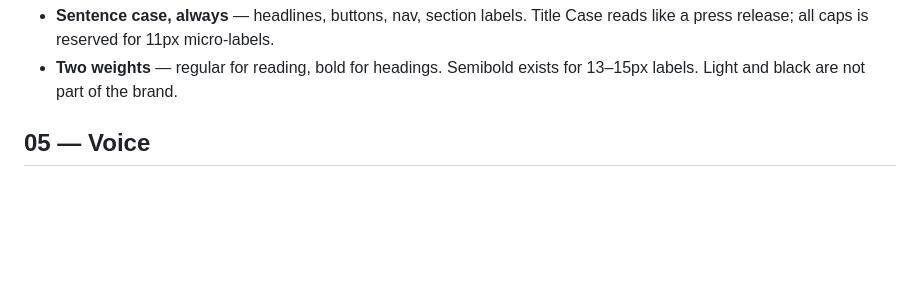
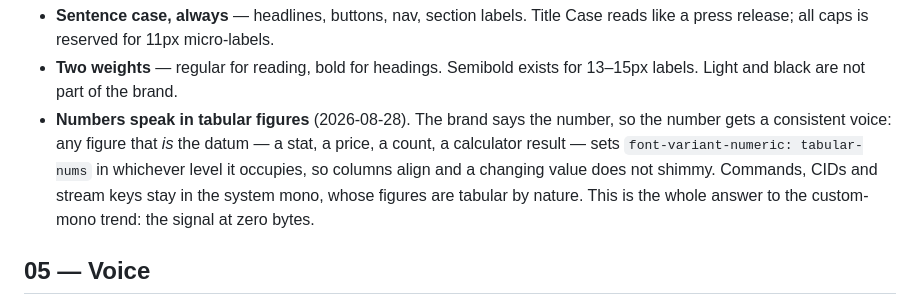
Before and after one commit to yegamble/vidra-branding, a Markdown page: guidelines/brand-guidelines.md, the part around the change. GitHub-like rendering; blank space fills up the shorter version.

Commit message:
brand: tabular figures are the number voice (C7)
Stats, prices, counts — any figure that is the datum — set tabular-nums in
whichever type level they occupy; commands and machine identifiers stay
system mono, whose figures are tabular by nature. Codifies the site's
shipped treatment (calculator, stat rows) as the brand rule. Decision
logged.

Co-Authored-By: Claude Fable 5 <noreply@anthropic.com>
Claude-Session: https://claude.ai/code/session_014tHXAuRyqXNpHqDEsZg9dH

```diff
--- a/guidelines/brand-guidelines.md
+++ b/guidelines/brand-guidelines.md
@@ -119,6 +119,12 @@ on small screens** — never px — so the reader's own font-size setting scales
   like a press release; all caps is reserved for 11px micro-labels.
 - **Two weights** — regular for reading, bold for headings. Semibold exists for 13–15px
   labels. Light and black are not part of the brand.
+- **Numbers speak in tabular figures** (2026-08-28). The brand says the number, so the
+  number gets a consistent voice: any figure that *is* the datum — a stat, a price, a
+  count, a calculator result — sets `font-variant-numeric: tabular-nums` in whichever
+  level it occupies, so columns align and a changing value does not shimmy. Commands,
+  CIDs and stream keys stay in the system mono, whose figures are tabular by nature.
+  This is the whole answer to the custom-mono trend: the signal at zero bytes.
 
 ## 05 — Voice
 
```
Also changed, not shown: governance/governance.md (+1 -0 lines).
